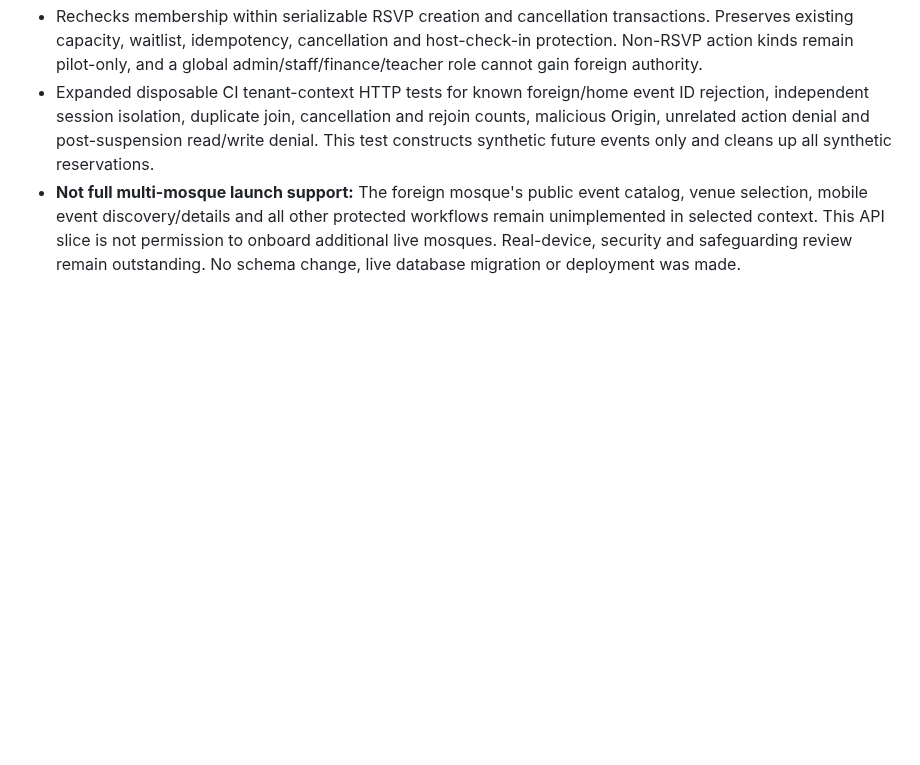
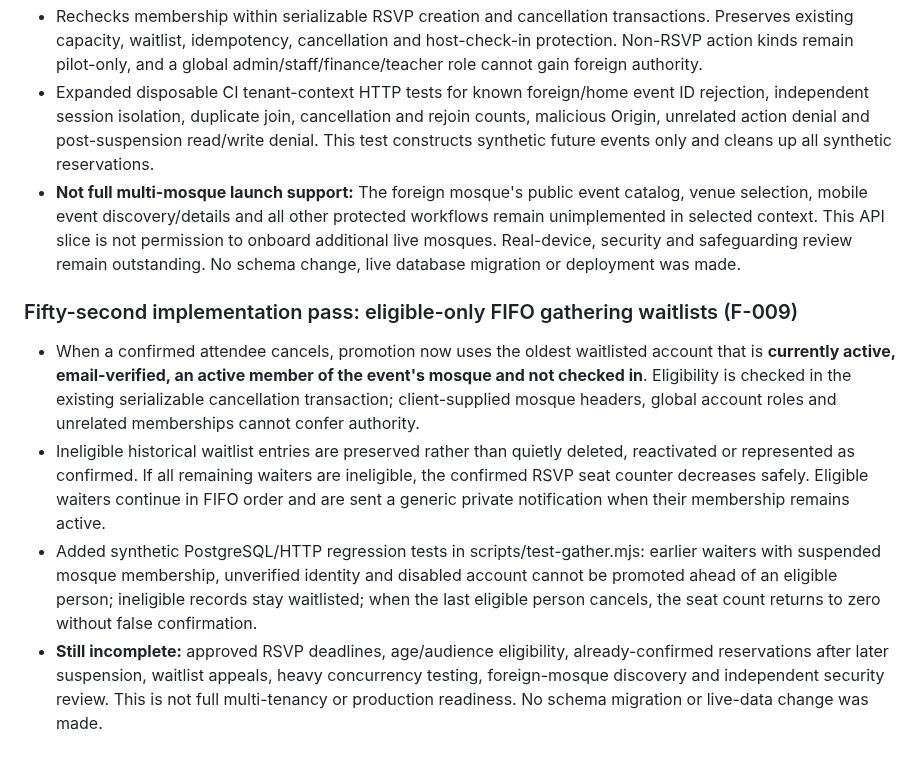
Before and after one commit to AnasAbuJamal/masjid-community, a Markdown page: IMPLEMENTATION_STATUS.md, the part around the change. GitHub-like rendering; blank space fills up the shorter version.

Commit message:
docs(gather): record waitlist eligibility and deployment hold

```diff
--- a/IMPLEMENTATION_STATUS.md
+++ b/IMPLEMENTATION_STATUS.md
@@ -387,3 +387,10 @@ No feature is considered production-complete until it meets the privacy, accurac
 - Rechecks membership within serializable RSVP creation and cancellation transactions. Preserves existing capacity, waitlist, idempotency, cancellation and host-check-in protection. Non-RSVP action kinds remain pilot-only, and a global admin/staff/finance/teacher role cannot gain foreign authority.
 - Expanded disposable CI tenant-context HTTP tests for known foreign/home event ID rejection, independent session isolation, duplicate join, cancellation and rejoin counts, malicious Origin, unrelated action denial and post-suspension read/write denial. This test constructs synthetic future events only and cleans up all synthetic reservations.
 - **Not full multi-mosque launch support:** The foreign mosque's public event catalog, venue selection, mobile event discovery/details and all other protected workflows remain unimplemented in selected context. This API slice is not permission to onboard additional live mosques. Real-device, security and safeguarding review remain outstanding. No schema change, live database migration or deployment was made.
+
+
+### Fifty-second implementation pass: eligible-only FIFO gathering waitlists (F-009)
+- When a confirmed attendee cancels, promotion now uses the oldest waitlisted account that is **currently active, email-verified, an active member of the event's mosque and not checked in**. Eligibility is checked in the existing serializable cancellation transaction; client-supplied mosque headers, global account roles and unrelated memberships cannot confer authority.
+- Ineligible historical waitlist entries are preserved rather than quietly deleted, reactivated or represented as confirmed. If all remaining waiters are ineligible, the confirmed RSVP seat counter decreases safely. Eligible waiters continue in FIFO order and are sent a generic private notification when their membership remains active.
+- Added synthetic PostgreSQL/HTTP regression tests in scripts/test-gather.mjs: earlier waiters with suspended mosque membership, unverified identity and disabled account cannot be promoted ahead of an eligible person; ineligible records stay waitlisted; when the last eligible person cancels, the seat count returns to zero without false confirmation.
+- **Still incomplete:** approved RSVP deadlines, age/audience eligibility, already-confirmed reservations after later suspension, waitlist appeals, heavy concurrency testing, foreign-mosque discovery and independent security review. This is not full multi-tenancy or production readiness. No schema migration or live-data change was made.
```
Also changed, not shown: docs/deployment-runbook.md (+23 -0 lines).
